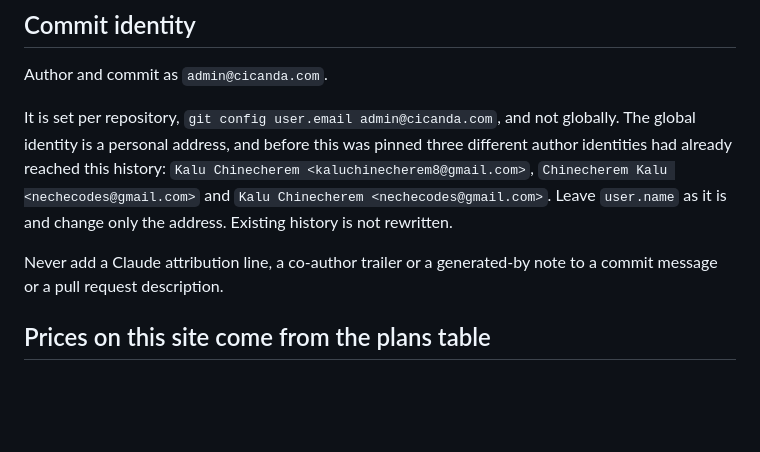
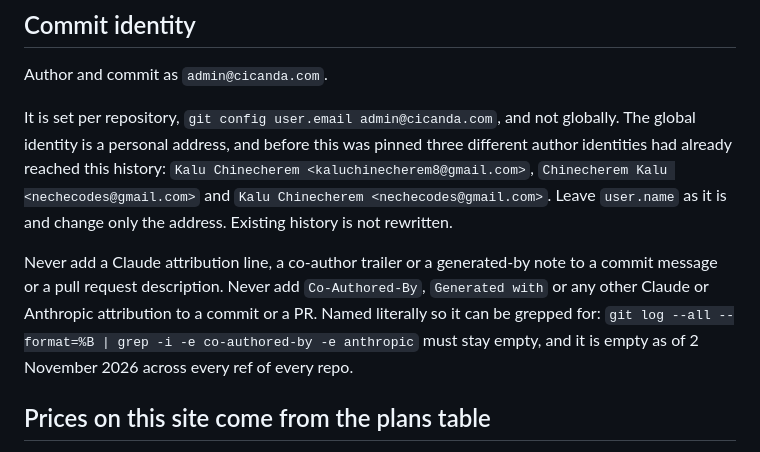
Before and after one commit to cicanda/relavoi-site, a Markdown page: CLAUDE.md, the part around the change. GitHub-like rendering; blank space fills up the shorter version.

Commit message:
docs: name the attribution strings the rule forbids
The rule was already here in prose. Naming `Co-Authored-By` and
`Generated with` literally makes it greppable, and records that the
grep is clean across every ref of every repo as of today.

```diff
--- a/CLAUDE.md
+++ b/CLAUDE.md
@@ -30,7 +30,11 @@ pinned three different author identities had already reached this history:
 change only the address. Existing history is not rewritten.
 
 Never add a Claude attribution line, a co-author trailer or a generated-by
-note to a commit message or a pull request description.
+note to a commit message or a pull request description. Never add
+`Co-Authored-By`, `Generated with` or any other Claude or Anthropic
+attribution to a commit or a PR. Named literally so it can be grepped for:
+`git log --all --format=%B | grep -i -e co-authored-by -e anthropic` must stay
+empty, and it is empty as of 2 November 2026 across every ref of every repo.
 
 ## Prices on this site come from the plans table
 
```
